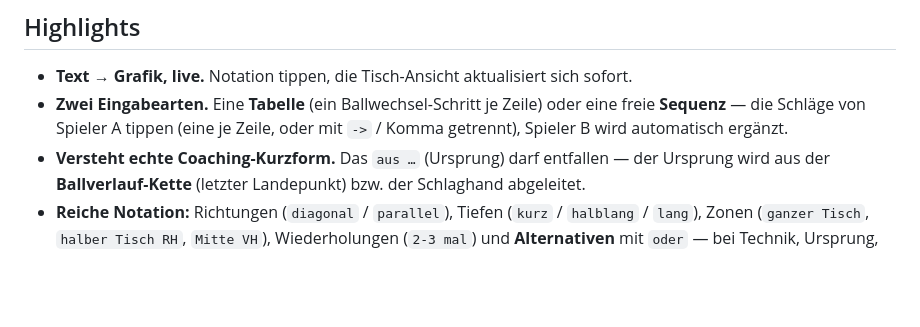
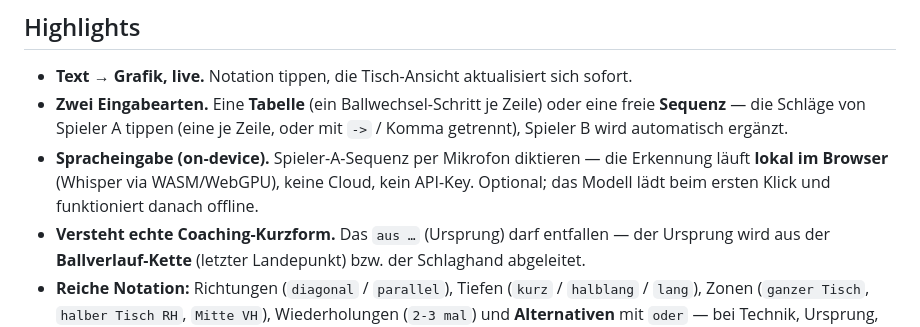
Before and after one commit to Flocksserver/tt-exercises-vis, a Markdown page: README.de.md, the part around the change. Drawn GitHub-style; blank space fills up the shorter version.

Commit message:
Document on-device voice input in the READMEs

```diff
--- a/README.de.md
+++ b/README.de.md
@@ -19,6 +19,9 @@ Kein Account, keine Installation, kein Build — eine einzige statische Seite, k
 - **Zwei Eingabearten.** Eine **Tabelle** (ein Ballwechsel-Schritt je Zeile) oder eine freie
   **Sequenz** — die Schläge von Spieler A tippen (eine je Zeile, oder mit `->` / Komma getrennt),
   Spieler B wird automatisch ergänzt.
+- **Spracheingabe (on‑device).** Spieler-A-Sequenz per Mikrofon diktieren — die Erkennung läuft
+  **lokal im Browser** (Whisper via WASM/WebGPU), keine Cloud, kein API-Key. Optional; das Modell
+  lädt beim ersten Klick und funktioniert danach offline.
 - **Versteht echte Coaching-Kurzform.** Das `aus …` (Ursprung) darf entfallen — der Ursprung wird
   aus der **Ballverlauf-Kette** (letzter Landepunkt) bzw. der Schlaghand abgeleitet.
 - **Reiche Notation:** Richtungen (`diagonal` / `parallel`), Tiefen (`kurz` / `halblang` / `lang`),
```
Also changed, not shown: README.md (+3 -0 lines).
